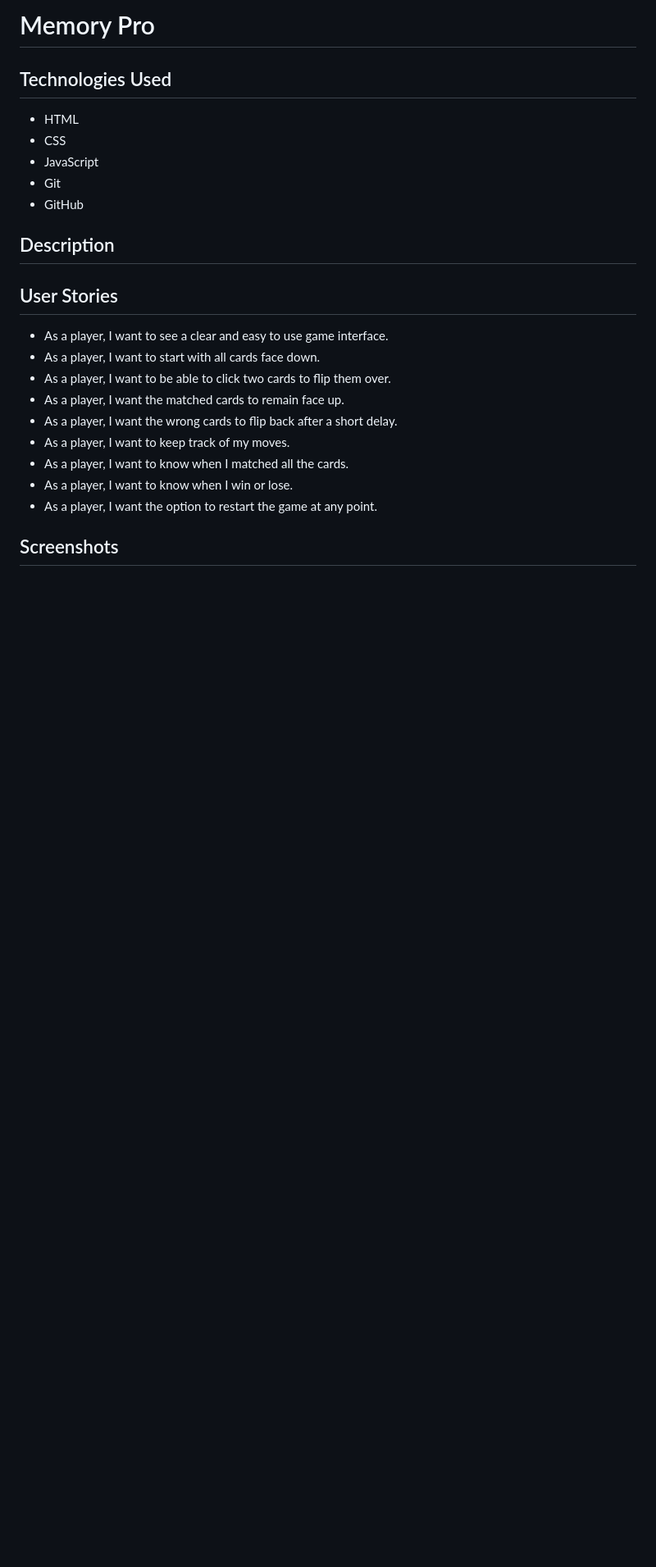
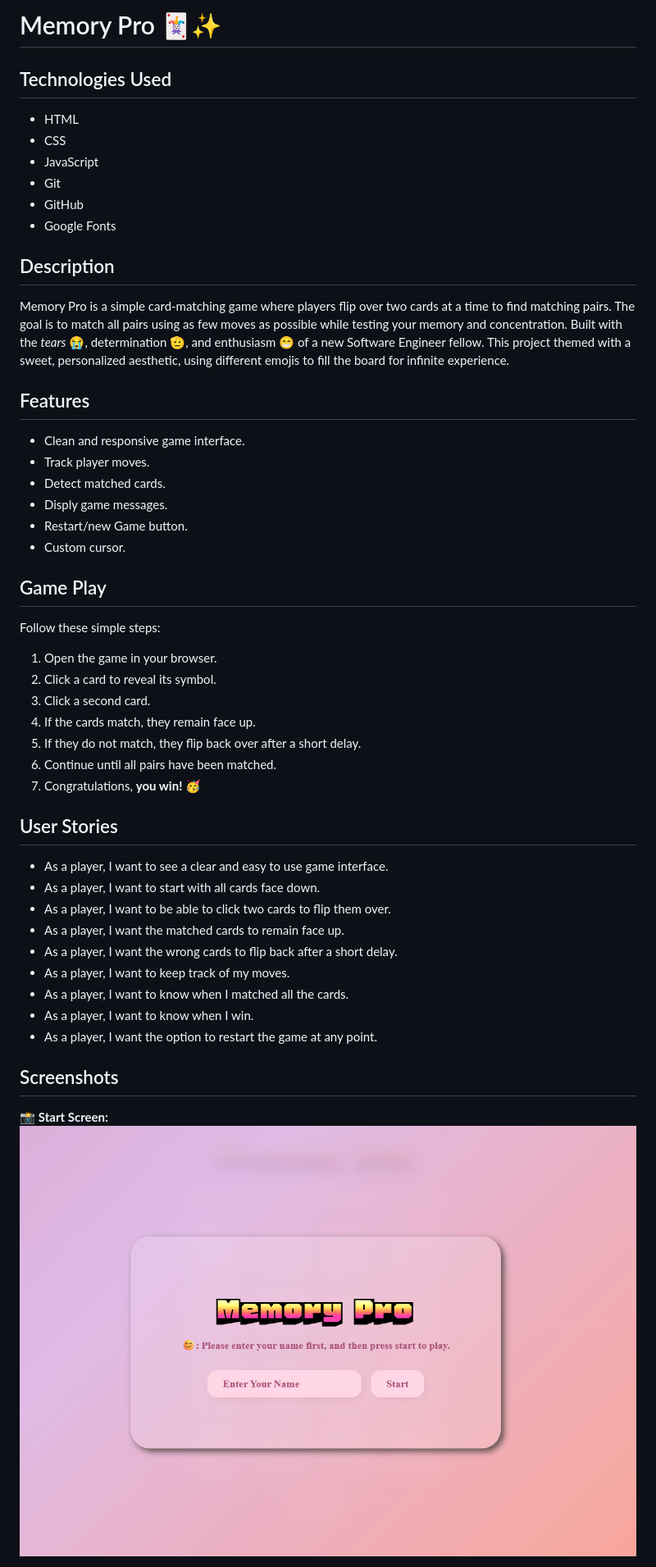
Before and after one commit to zahera-sh/memory-game-project-1, a Markdown page: README.md, the part around one of its changes. Shown at 82% size. Drawn GitHub-style; pictures changed too: assets/start-menu.png (added); blank space fills up the shorter version.

Commit message:
Add README Content

```diff
--- a/README.md
+++ b/README.md
@@ -1,4 +1,4 @@
-# Memory Pro
+# Memory Pro 🃏✨
 
 ## Technologies Used
 - HTML
@@ -6,9 +6,28 @@
 - JavaScript
 - Git
 - GitHub
+- Google Fonts
 
 ## Description
+Memory Pro is a simple card-matching game where players flip over two cards at a time to find matching pairs. The goal is to match all pairs using as few moves as possible while testing your memory and concentration. Built with the *tears* 😭, determination 🫡, and enthusiasm 😁 of a new Software Engineer fellow. This project themed with a sweet, personalized aesthetic, using different emojis to fill the board for infinite experience.
 
+## Features
+- Clean and responsive game interface.
+- Track player moves.
+- Detect matched cards.
+- Disply game messages.
+- Restart/new Game button.
+- Custom cursor.
+
+## Game Play
+Follow these simple steps:
+1. Open the game in your browser.
+2. Click a card to reveal its symbol.
+3. Click a second card.
+4. If the cards match, they remain face up.
+5. If they do not match, they flip back over after a short delay.
+6. Continue until all pairs have been matched.
+7. Congratulations, **you win!** 🥳
 
 ## User Stories
 - As a player, I want to see a clear and easy to use game interface.
@@ -18,8 +37,10 @@
 - As a player, I want the wrong cards to flip back after a short delay.
 - As a player, I want to keep track of my moves.
 - As a player, I want to know when I matched all the cards.
-- As a player, I want to know when I win or lose.
+- As a player, I want to know when I win.
 - As a player, I want the option to restart the game at any point.
 
 ## Screenshots
+📸 **Start Screen:**
+![start-screen](assets/start-menu.png)
 
```
Also changed, not shown: other parts of README.md (+29 -1 lines), assets/game-screen.png (added), assets/winning-screen.png (added).
